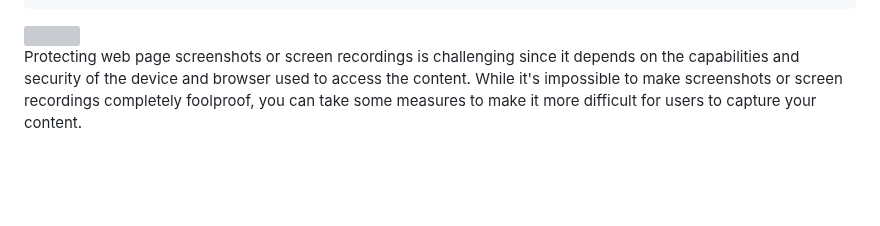
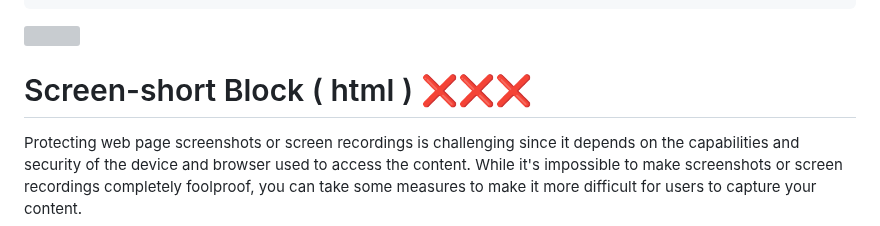
Before and after one commit to akashdip2001/freecad_app, a Markdown page: Security.md, the part around one of its changes. Drawn GitHub-style; blank space fills up the shorter version; grey boxes are pictures that could not be loaded.

```diff
--- a/Security.md
+++ b/Security.md
@@ -198,6 +198,7 @@ The alert function doesn't provide much customization, including text size adjus
 
 <img src="https://user-images.githubusercontent.com/73097560/115834477-dbab4500-a447-11eb-908a-139a6edaec5c.gif">
 
+# Screen-short Block ( html ) ❌❌❌
 
 Protecting web page screenshots or screen recordings is challenging since it depends on the capabilities and security of the device and browser used to access the content. While it's impossible to make screenshots or screen recordings completely foolproof, you can take some measures to make it more difficult for users to capture your content.
 
```
Also changed, not shown: other parts of Security.md (+156 -0 lines).
